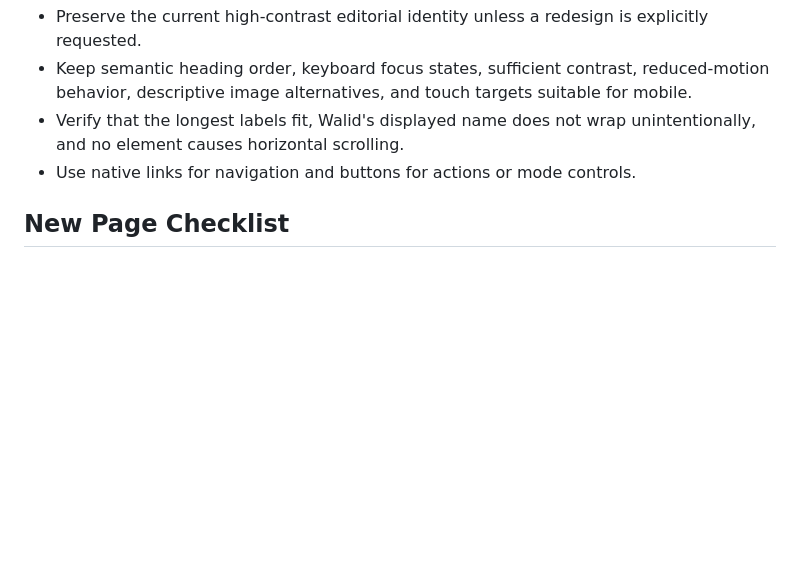
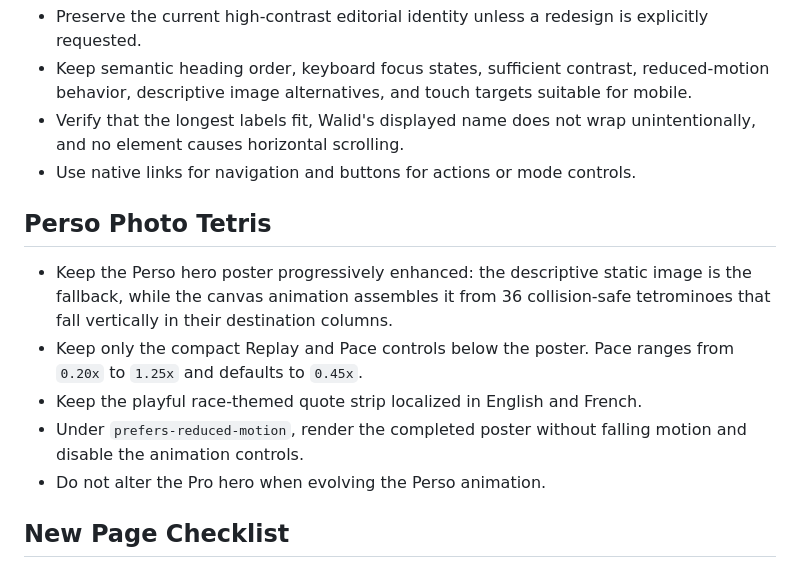
Before and after one commit to Walid-peach/walid-portfolio, a Markdown page: AGENTS.md, the part around the change. Rendered like a GitHub page; blank space fills up the shorter version.

```diff
--- a/AGENTS.md
+++ b/AGENTS.md
@@ -55,6 +55,14 @@ This file applies to the entire repository. Frontend visuals, layout, copy, and
 - Verify that the longest labels fit, Walid's displayed name does not wrap unintentionally, and no element causes horizontal scrolling.
 - Use native links for navigation and buttons for actions or mode controls.
 
+## Perso Photo Tetris
+
+- Keep the Perso hero poster progressively enhanced: the descriptive static image is the fallback, while the canvas animation assembles it from 36 collision-safe tetrominoes that fall vertically in their destination columns.
+- Keep only the compact Replay and Pace controls below the poster. Pace ranges from `0.20x` to `1.25x` and defaults to `0.45x`.
+- Keep the playful race-themed quote strip localized in English and French.
+- Under `prefers-reduced-motion`, render the completed poster without falling motion and disable the animation controls.
+- Do not alter the Pro hero when evolving the Perso animation.
+
 ## New Page Checklist
 
 1. Add complete metadata and an absolute canonical.
```
Also changed, not shown: design-qa.md (+12 -0 lines).
